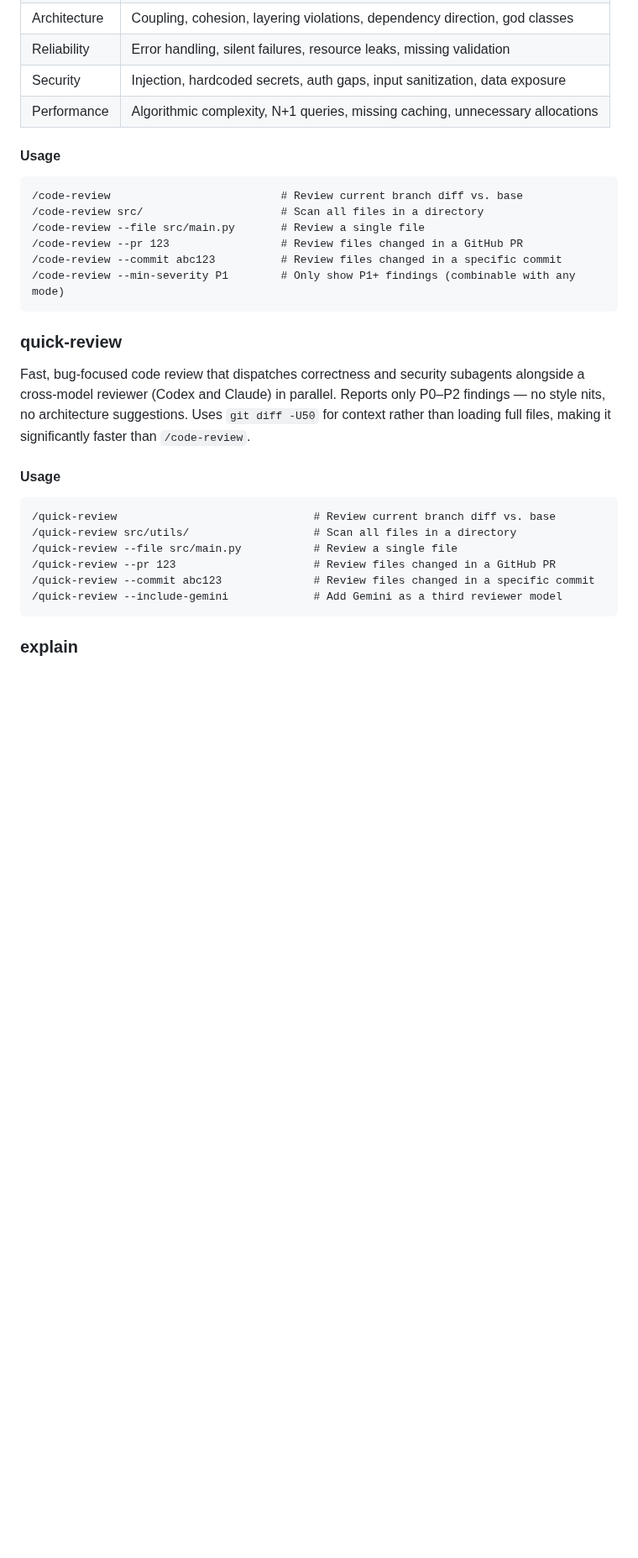
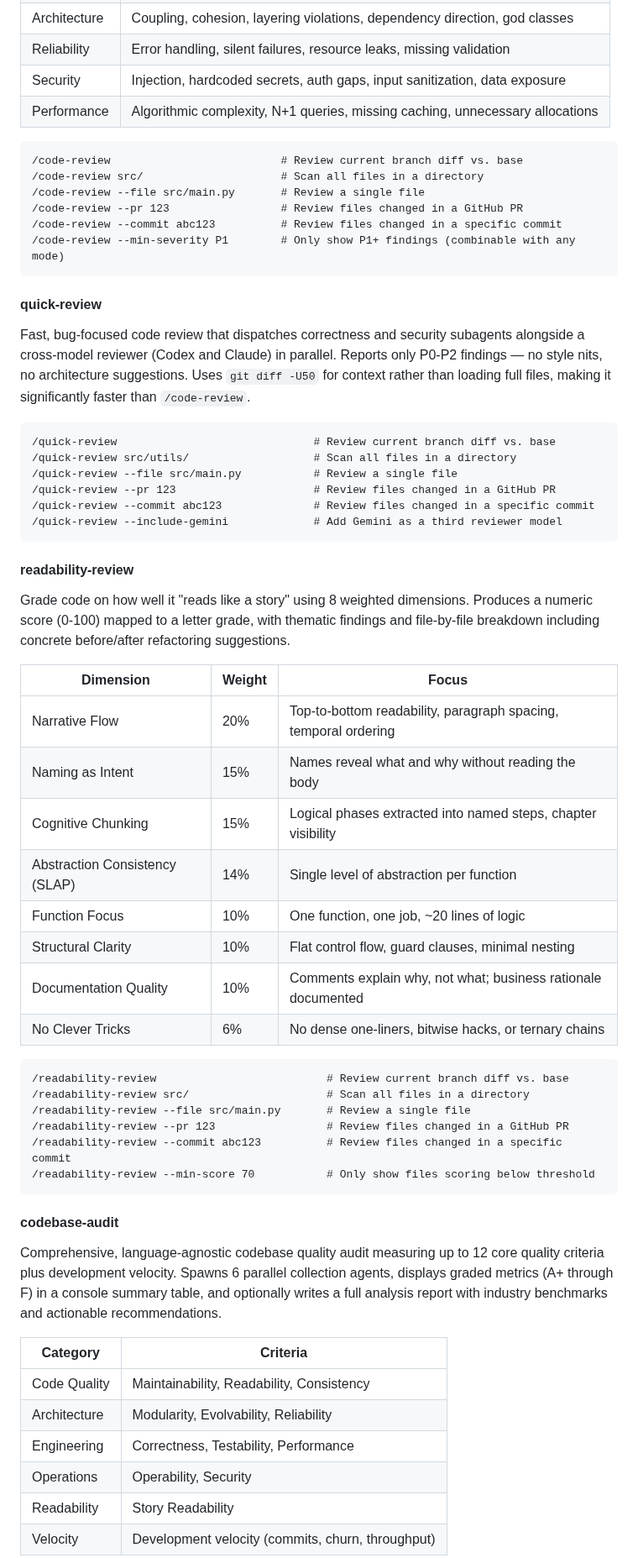
Before and after one commit to joesys/joesys-skills, a Markdown page: README.md, the part around one of its changes. Shown at 84% size. GitHub-like rendering; blank space fills up the shorter version.

````diff
--- a/README.md
+++ b/README.md
@@ -88,8 +90,6 @@ Dispatch 6 parallel domain-expert subagents to analyze code for violations acros
 | Security | Injection, hardcoded secrets, auth gaps, input sanitization, data exposure |
 | Performance | Algorithmic complexity, N+1 queries, missing caching, unnecessary allocations |
 
-#### Usage
-
 ```
 /code-review                          # Review current branch diff vs. base
 /code-review src/                     # Scan all files in a directory
@@ -99,11 +99,9 @@ Dispatch 6 parallel domain-expert subagents to analyze code for violations acros
 /code-review --min-severity P1        # Only show P1+ findings (combinable with any mode)
 ```
 
-### quick-review
+#### quick-review
 
-Fast, bug-focused code review that dispatches correctness and security subagents alongside a cross-model reviewer (Codex and Claude) in parallel. Reports only P0–P2 findings — no style nits, no architecture suggestions. Uses `git diff -U50` for context rather than loading full files, making it significantly faster than `/code-review`.
-
-#### Usage
+Fast, bug-focused code review that dispatches correctness and security subagents alongside a cross-model reviewer (Codex and Claude) in parallel. Reports only P0-P2 findings — no style nits, no architecture suggestions. Uses `git diff -U50` for context rather than loading full files, making it significantly faster than `/code-review`.
 
 ```
 /quick-review                              # Review current branch diff vs. base
@@ -114,4 +112,40 @@ Fast, bug-focused code review that dispatches correctness and security subagents
 /quick-review --include-gemini             # Add Gemini as a third reviewer model
 ```
 
-### explain
+#### readability-review
+
+Grade code on how well it "reads like a story" using 8 weighted dimensions. Produces a numeric score (0-100) mapped to a letter grade, with thematic findings and file-by-file breakdown including concrete before/after refactoring suggestions.
+
+| Dimension | Weight | Focus |
+|---|---|---|
+| Narrative Flow | 20% | Top-to-bottom readability, paragraph spacing, temporal ordering |
+| Naming as Intent | 15% | Names reveal what and why without reading the body |
+| Cognitive Chunking | 15% | Logical phases extracted into named steps, chapter visibility |
+| Abstraction Consistency (SLAP) | 14% | Single level of abstraction per function |
+| Function Focus | 10% | One function, one job, ~20 lines of logic |
+| Structural Clarity | 10% | Flat control flow, guard clauses, minimal nesting |
+| Documentation Quality | 10% | Comments explain why, not what; business rationale documented |
+| No Clever Tricks | 6% | No dense one-liners, bitwise hacks, or ternary chains |
+
+```
+/readability-review                          # Review current branch diff vs. base
+/readability-review src/                     # Scan all files in a directory
+/readability-review --file src/main.py       # Review a single file
+/readability-review --pr 123                 # Review files changed in a GitHub PR
+/readability-review --commit abc123          # Review files changed in a specific commit
+/readability-review --min-score 70           # Only show files scoring below threshold
+```
+
+#### codebase-audit
+
+Comprehensive, language-agnostic codebase quality audit measuring up to 12 core quality criteria plus development velocity. Spawns 6 parallel collection agents, displays graded metrics (A+ through F) in a console summary table, and optionally writes a full analysis report with industry benchmarks and actionable recommendations.
+
+| Category | Criteria |
+|---|---|
+| Code Quality | Maintainability, Readability, Consistency |
+| Architecture | Modularity, Evolvability, Reliability |
+| Engineering | Correctness, Testability, Performance |
+| Operations | Operability, Security |
+| Readability | Story Readability |
+| Velocity | Development velocity (commits, churn, throughput) |
+
````
Also changed, not shown: other parts of README.md (+60 -85 lines).
